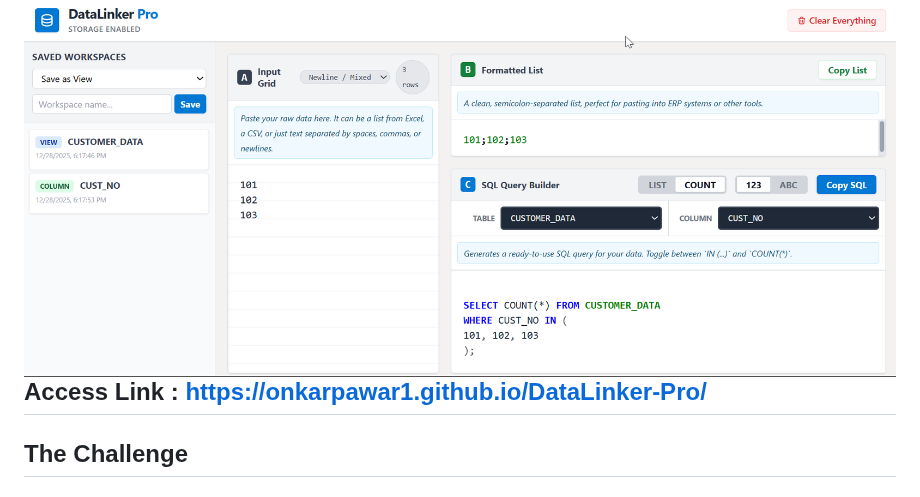
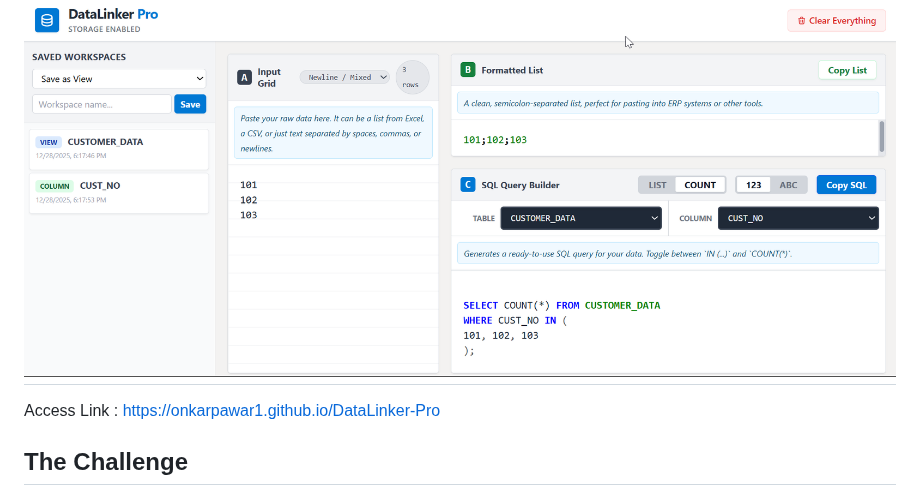
Before and after one commit to OnkarPawar1/DataLinker-Pro, a Markdown page: README.md, the part around the change. GitHub-like rendering.

Commit message:
Update access link format in README.md

```diff
--- a/README.md
+++ b/README.md
@@ -6,9 +6,8 @@ DataLinker Pro is a lightweight, client-side productivity tool designed for deve
 
 
 ![DataLinker Pro Screenshot](DataLinker.png)
-Access Link : https://onkarpawar1.github.io/DataLinker-Pro/
 ---
-
+Access Link : https://onkarpawar1.github.io/DataLinker-Pro
 ## The Challenge
 
 In many data-driven roles, a common task involves taking a list of identifiers (like customer IDs, order numbers, or SKUs) from a spreadsheet and using it in another system. This often requires tedious reformatting:
```
